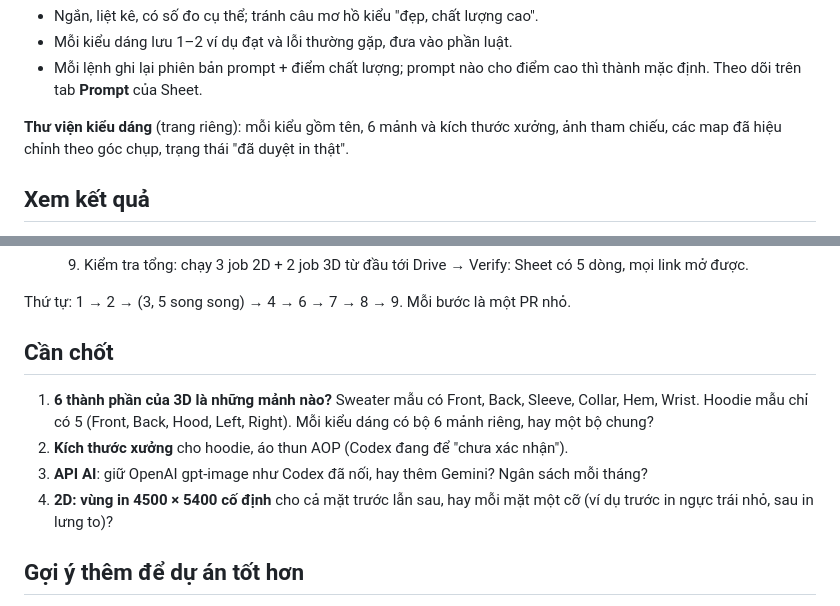
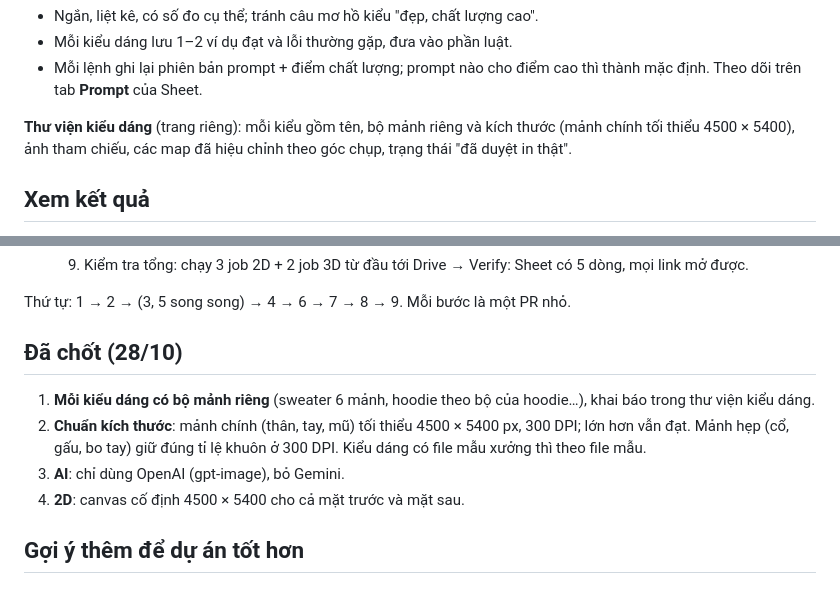
Before and after one commit to doviettu/pod-3d, a Markdown page: pod-studio-redesign.md, 2 parts joined by grey strips. GitHub-like rendering.

Commit message:
Plan: record decisions (per-style panels, min 4500x5400, OpenAI only)
Co-Authored-By: Claude Opus 5.5 <noreply@anthropic.com>
Claude-Session: https://claude.ai/code/session_01Kk4gS7PTs5ogBW87DY7KMP

```diff
--- a/pod-studio-redesign.md
+++ b/pod-studio-redesign.md
@@ -86,7 +86,7 @@ Prompt không viết tay mỗi lần mà **ghép từ khuôn**, để giống h
 - Mỗi kiểu dáng lưu 1–2 ví dụ đạt và lỗi thường gặp, đưa vào phần luật.
 - Mỗi lệnh ghi lại phiên bản prompt + điểm chất lượng; prompt nào cho điểm cao thì thành mặc định. Theo dõi trên tab **Prompt** của Sheet.
 
-**Thư viện kiểu dáng** (trang riêng): mỗi kiểu gồm tên, 6 mảnh và kích thước xưởng, ảnh tham chiếu, các map đã hiệu chỉnh theo góc chụp, trạng thái "đã duyệt in thật".
+**Thư viện kiểu dáng** (trang riêng): mỗi kiểu gồm tên, bộ mảnh riêng và kích thước (mảnh chính tối thiểu 4500 × 5400), ảnh tham chiếu, các map đã hiệu chỉnh theo góc chụp, trạng thái "đã duyệt in thật".
 
 ## Xem kết quả
 
@@ -129,12 +129,12 @@ SQLite vẫn là gốc; Sheet là bản sao để xem và lọc. Đồng bộ ch
 
 Thứ tự: 1 → 2 → (3, 5 song song) → 4 → 6 → 7 → 8 → 9. Mỗi bước là một PR nhỏ.
 
-## Cần chốt
+## Đã chốt (28/10)
 
-1. **6 thành phần của 3D là những mảnh nào?** Sweater mẫu có Front, Back, Sleeve, Collar, Hem, Wrist. Hoodie mẫu chỉ có 5 (Front, Back, Hood, Left, Right). Mỗi kiểu dáng có bộ 6 mảnh riêng, hay một bộ chung?
-2. **Kích thước xưởng** cho hoodie, áo thun AOP (Codex đang để "chưa xác nhận").
-3. **API AI**: giữ OpenAI gpt-image như Codex đã nối, hay thêm Gemini? Ngân sách mỗi tháng?
-4. **2D: vùng in 4500 × 5400 cố định** cho cả mặt trước lẫn sau, hay mỗi mặt một cỡ (ví dụ trước in ngực trái nhỏ, sau in lưng to)?
+1. **Mỗi kiểu dáng có bộ mảnh riêng** (sweater 6 mảnh, hoodie theo bộ của hoodie…), khai báo trong thư viện kiểu dáng.
+2. **Chuẩn kích thước**: mảnh chính (thân, tay, mũ) tối thiểu 4500 × 5400 px, 300 DPI; lớn hơn vẫn đạt. Mảnh hẹp (cổ, gấu, bo tay) giữ đúng tỉ lệ khuôn ở 300 DPI. Kiểu dáng có file mẫu xưởng thì theo file mẫu.
+3. **AI**: chỉ dùng OpenAI (gpt-image), bỏ Gemini.
+4. **2D**: canvas cố định 4500 × 5400 cho cả mặt trước và mặt sau.
 
 ## Gợi ý thêm để dự án tốt hơn
 
```
